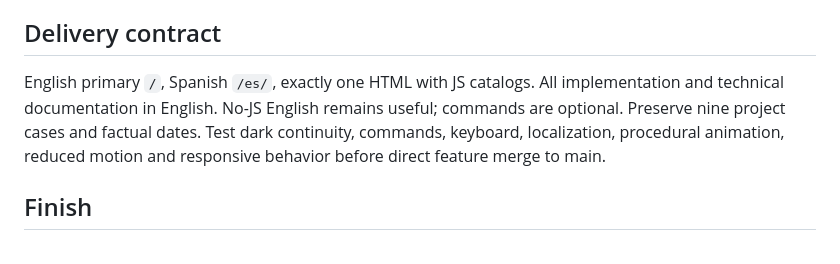
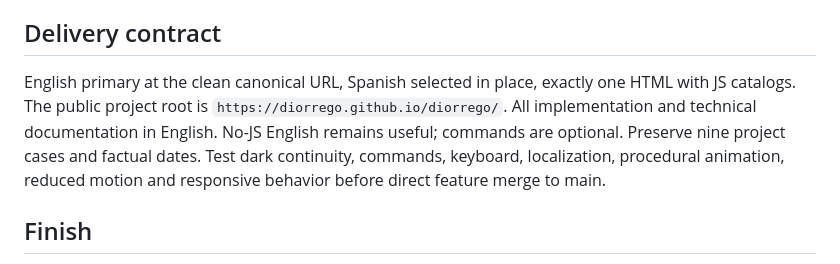
Before and after one commit to diorrego/diorrego, a Markdown page: .impeccable/direction.md, the part around the change. Drawn GitHub-style.

Commit message:
docs: align direction contract with static language selection

```diff
--- a/.impeccable/direction.md
+++ b/.impeccable/direction.md
@@ -30,7 +30,7 @@ The user's pinned terminal/continuous-space choice outranks alternate identities
 
 ## Delivery contract
 
-English primary `/`, Spanish `/es/`, exactly one HTML with JS catalogs. All implementation and technical documentation in English. No-JS English remains useful; commands are optional. Preserve nine project cases and factual dates. Test dark continuity, commands, keyboard, localization, procedural animation, reduced motion and responsive behavior before direct feature merge to main.
+English primary at the clean canonical URL, Spanish selected in place, exactly one HTML with JS catalogs. The public project root is `https://diorrego.github.io/diorrego/`. All implementation and technical documentation in English. No-JS English remains useful; commands are optional. Preserve nine project cases and factual dates. Test dark continuity, commands, keyboard, localization, procedural animation, reduced motion and responsive behavior before direct feature merge to main.
 
 ## Finish
 
```
